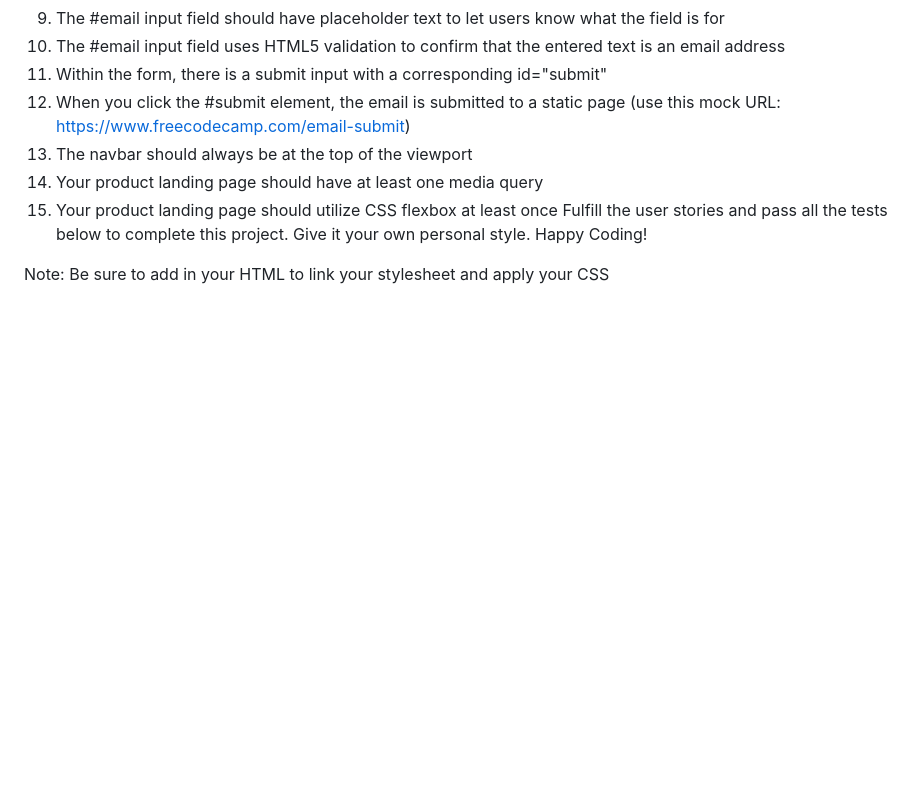
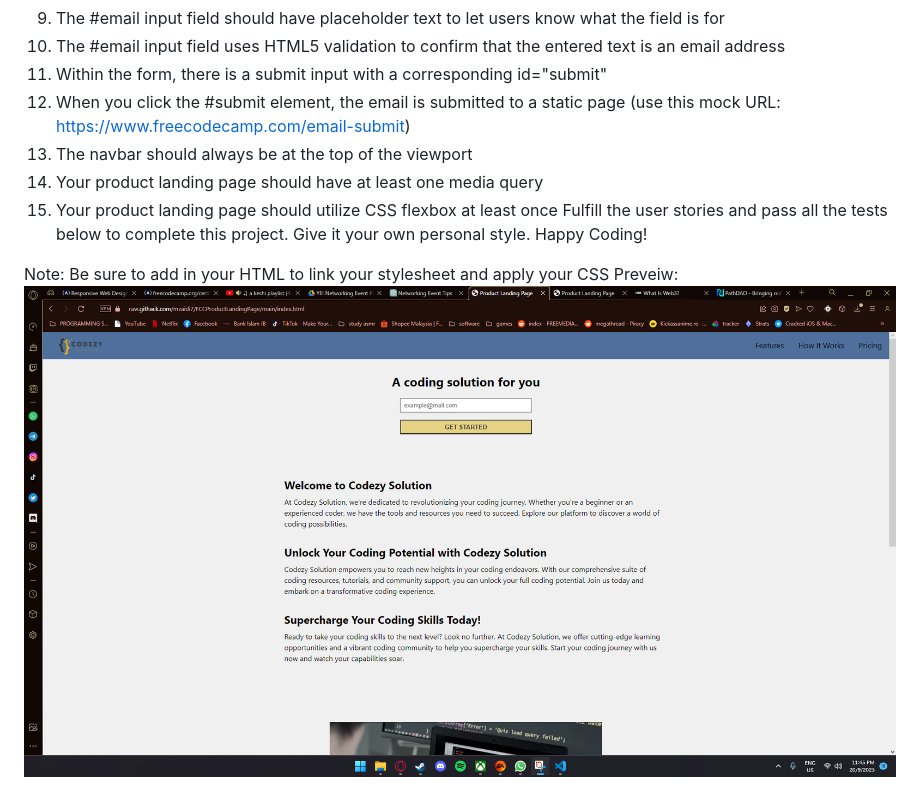
Before and after one commit to mzaidi7/FCCProductLandingPage, a Markdown page: README.md, the part around the change. Drawn GitHub-style; pictures changed too: images/images.png (added); blank space fills up the shorter version.

Commit message:
added images.png to image folder and add preview for readme.md

```diff
--- a/README.md
+++ b/README.md
@@ -22,3 +22,5 @@ User Stories:
 Fulfill the user stories and pass all the tests below to complete this project. Give it your own personal style. Happy Coding!
 
 Note: Be sure to add <link rel="stylesheet" href="styles.css"> in your HTML to link your stylesheet and apply your CSS
+Preveiw:
+![preveiw](images/images.png)
```
